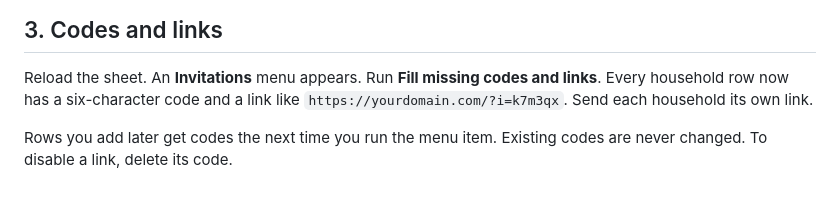
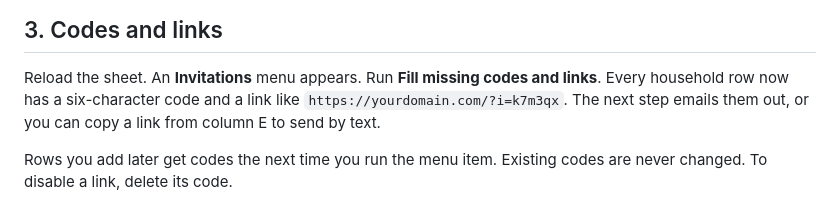
Before and after one commit to ctaira/ctaira.github.io, a Markdown page: rsvp/README.md, the part around the change. GitHub-like rendering.

Commit message:
README: clarify link step precedes the mail-out
Co-Authored-By: Claude Fable 5.1 <noreply@anthropic.com>
Claude-Session: https://claude.ai/code/session_01GqK2ENqeRUwQmtgcSZFd9X

```diff
--- a/rsvp/README.md
+++ b/rsvp/README.md
@@ -39,7 +39,8 @@ Edit → Version: New version**, or the live URL keeps running the old code.
 
 Reload the sheet. An **Invitations** menu appears. Run **Fill missing codes
 and links**. Every household row now has a six-character code and a link
-like `https://yourdomain.com/?i=k7m3qx`. Send each household its own link.
+like `https://yourdomain.com/?i=k7m3qx`. The next step emails them out, or
+you can copy a link from column E to send by text.
 
 Rows you add later get codes the next time you run the menu item. Existing
 codes are never changed. To disable a link, delete its code.
```
